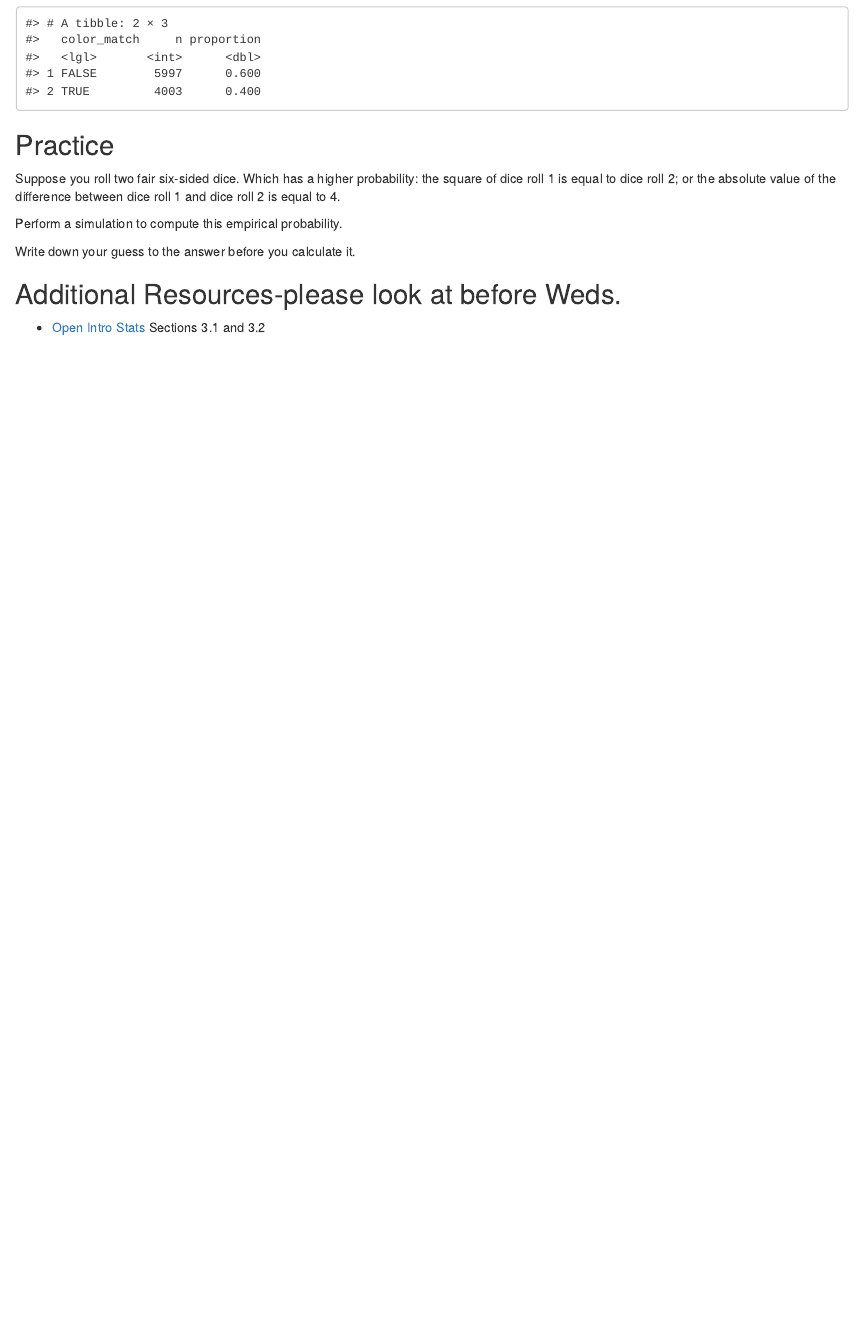
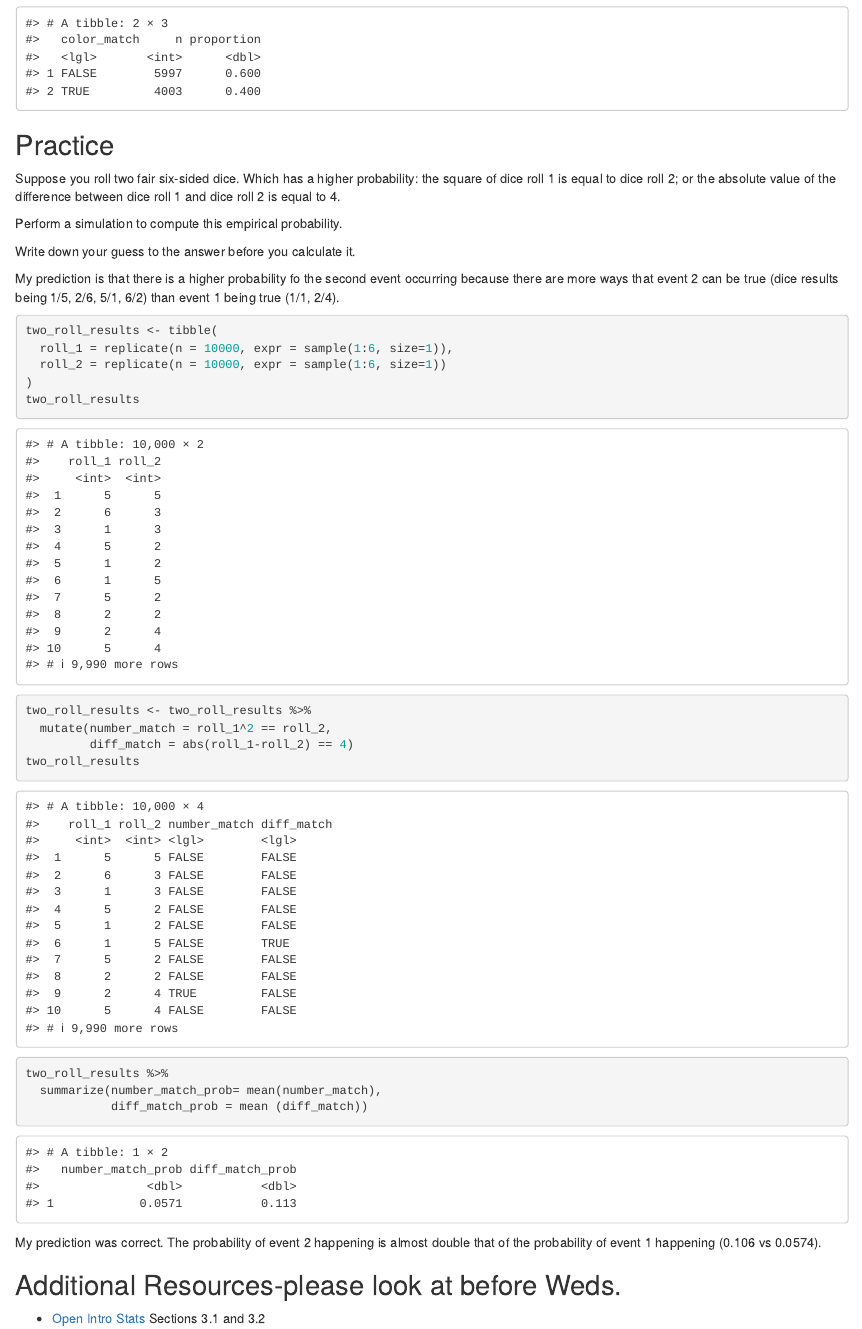
Before and after one commit to sta199-01-sp21/lecture-notes-class-10-aarushivenk, an R Markdown document (lecturenotesclass10.Rmd): the page in a window 1100 px wide, from 3210 px down. Rendered offline with R 4.5, knitr and Pandoc, with nearby package versions; code that draws random numbers runs with fixed seeds of ours.

Commit message:
Completed practice problems

````diff
--- a/lecturenotesclass10.Rmd
+++ b/lecturenotesclass10.Rmd
@@ -172,17 +172,40 @@ Perform a simulation to compute this empirical probability.
 
 Write down your guess to the answer before you calculate it.
 
+My prediction is that there is a higher probability fo the second event
+occurring because there are more ways that event 2 can be true (dice results
+being 1/5, 2/6, 5/1, 6/2) than event 1 being true (1/1, 2/4).
+
 ```{r simulate_rolls}
+
+two_roll_results <- tibble(
+  roll_1 = replicate(n = 10000, expr = sample(1:6, size=1)),
+  roll_2 = replicate(n = 10000, expr = sample(1:6, size=1))
+)
+two_roll_results
+
 
 ```
 
 ```{r identify_events}
 
+two_roll_results <- two_roll_results %>%
+  mutate(number_match = roll_1^2 == roll_2,
+         diff_match = abs(roll_1-roll_2) == 4)
+two_roll_results
+
 ```
 
 ```{r summarize_rolls}
+two_roll_results %>%
+  summarize(number_match_prob= mean(number_match),
+            diff_match_prob = mean (diff_match))
 
 ```
+
+My prediction was correct. The probability of event 2 happening is almost double
+that of the probability of event 1 happening (0.106 vs 0.0574).
+
 
 ## Additional Resources-please look at before Weds.
 
````
